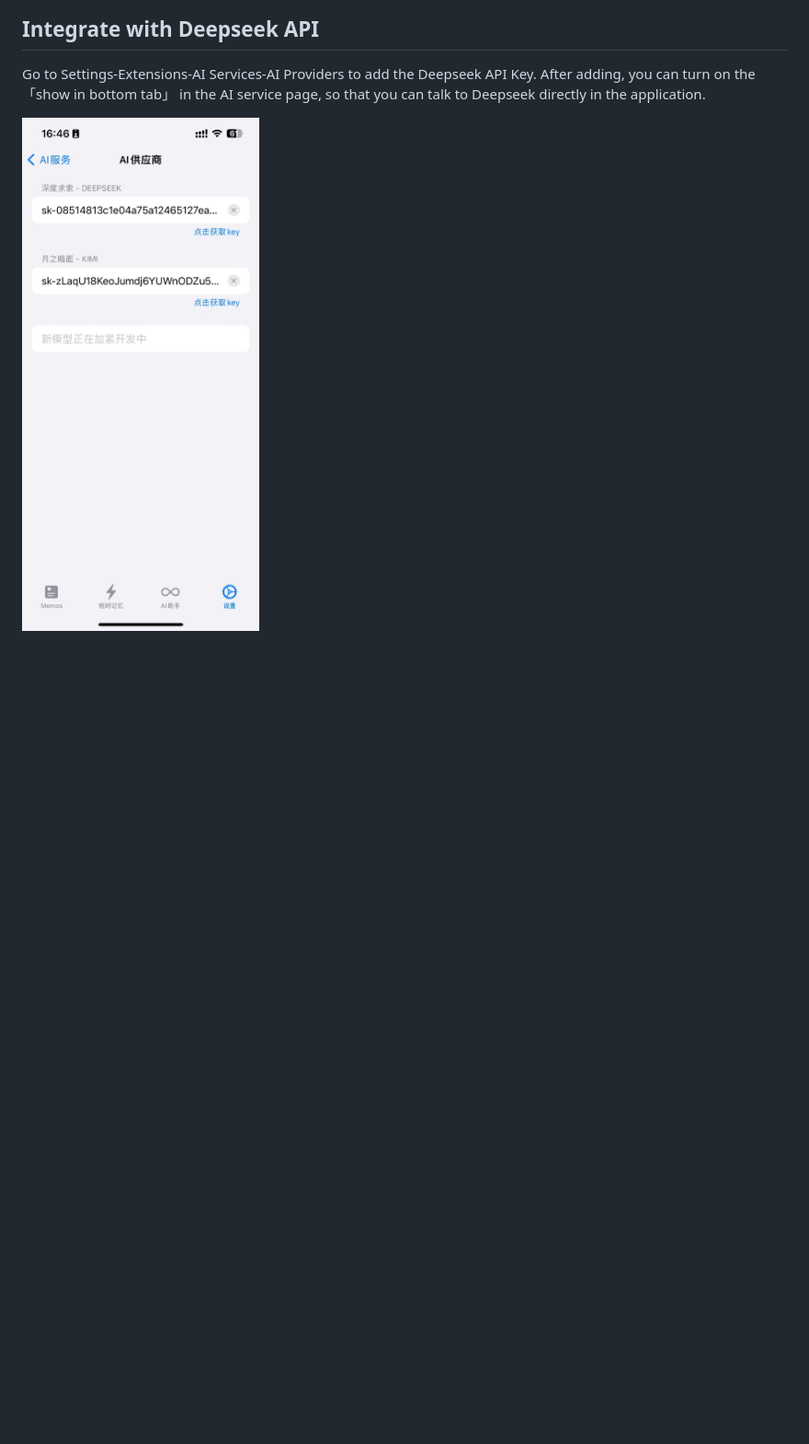
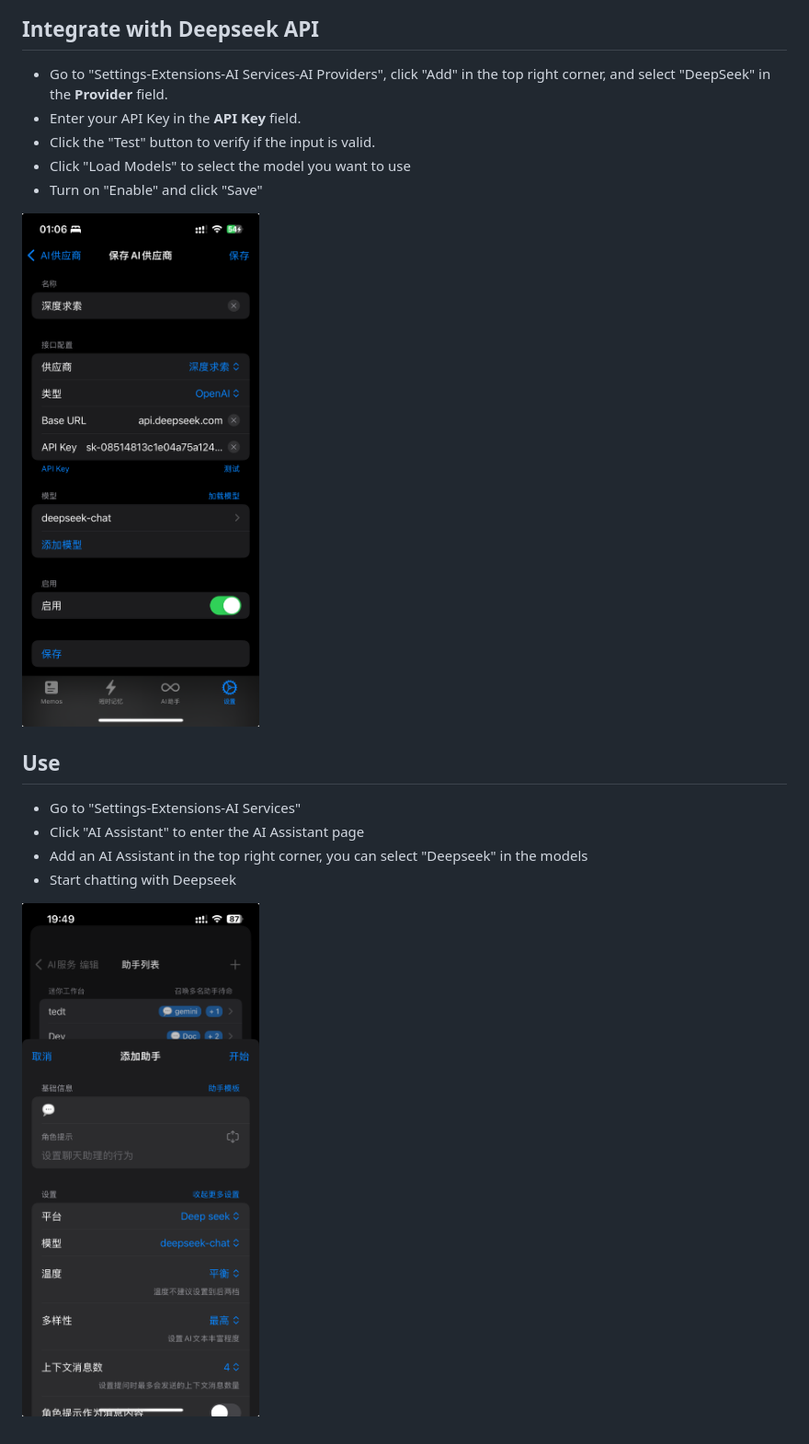
Before and after one commit to deepseek-ai/awesome-deepseek-integration, a Markdown page: docs/tomemo/README.md, the part around the change. Shown: that part at 92% size. Drawn GitHub-style; pictures changed too: docs/tomemo/assets/app-provider.png (added), docs/tomemo/assets/use-deepseek.png (added); blank space fills up the shorter version.

Commit message:
feat: update deep seek integrate in ToMemo (#255)
* feat: update deep seek integrate in ToMemo

* fix: add deepseek provider image

```diff
--- a/docs/tomemo/README.md
+++ b/docs/tomemo/README.md
@@ -12,7 +12,19 @@ ToMemo is a phrasebook + clipboard history + keyboard iOS app with integrated AI
 
 ## Integrate with Deepseek API
 
-Go to Settings-Extensions-AI Services-AI Providers to add the Deepseek API Key.
-After adding, you can turn on the 「show in bottom tab」 in the AI service page, so that you can talk to Deepseek directly in the application.
+- Go to "Settings-Extensions-AI Services-AI Providers", click "Add" in the top right corner, and select "DeepSeek" in the **Provider** field.
+- Enter your API Key in the **API Key** field.
+- Click the "Test" button to verify if the input is valid.
+- Click "Load Models" to select the model you want to use
+- Turn on "Enable" and click "Save"
 
-![image](assets/Integrate.jpg)
+![image](assets/app-provider.png)
+
+## Use
+
+- Go to "Settings-Extensions-AI Services"
+- Click "AI Assistant" to enter the AI Assistant page
+- Add an AI Assistant in the top right corner, you can select "Deepseek" in the models
+- Start chatting with Deepseek
+
+![image](assets/use-deepseek.png)
```
Also changed, not shown: docs/tomemo/README_cn.md (+15 -3 lines).
